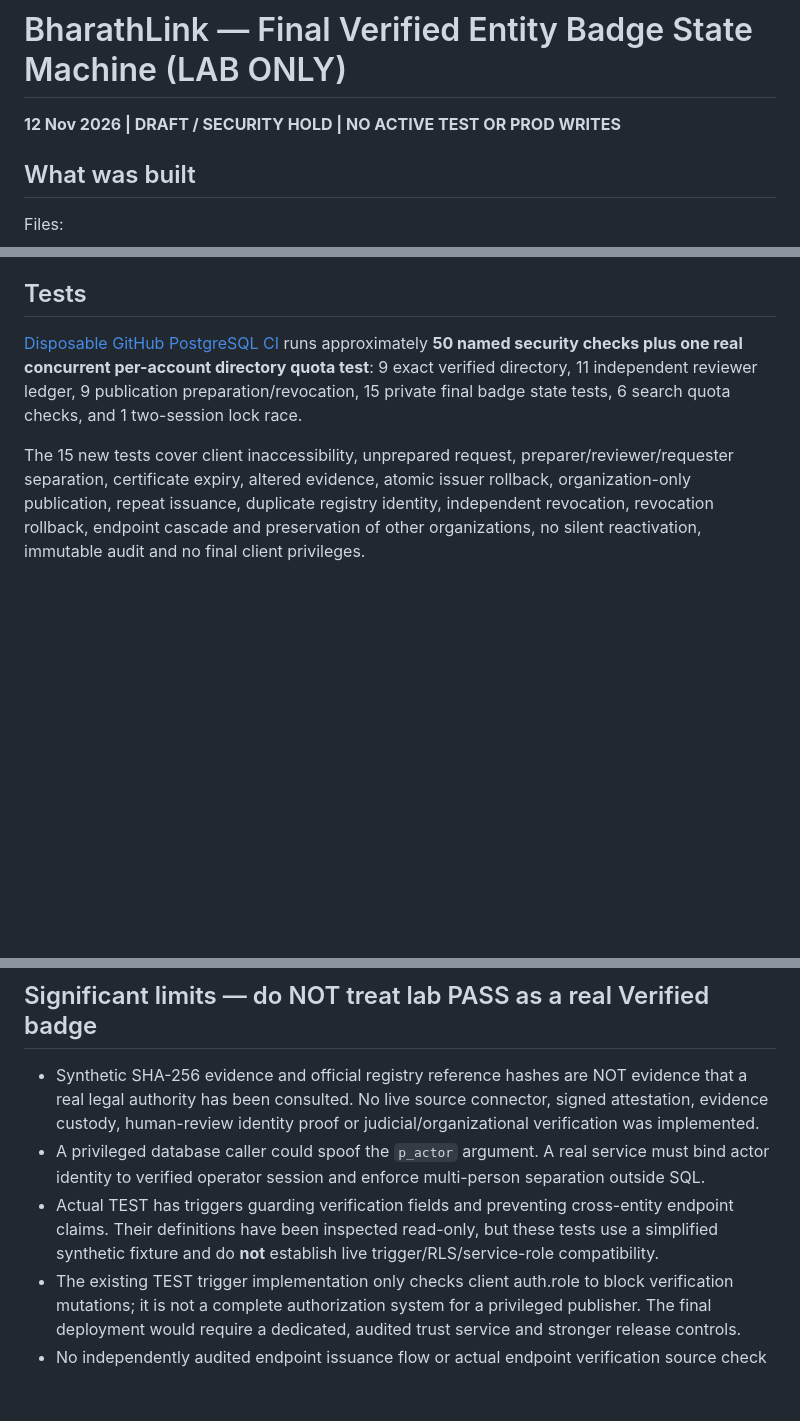
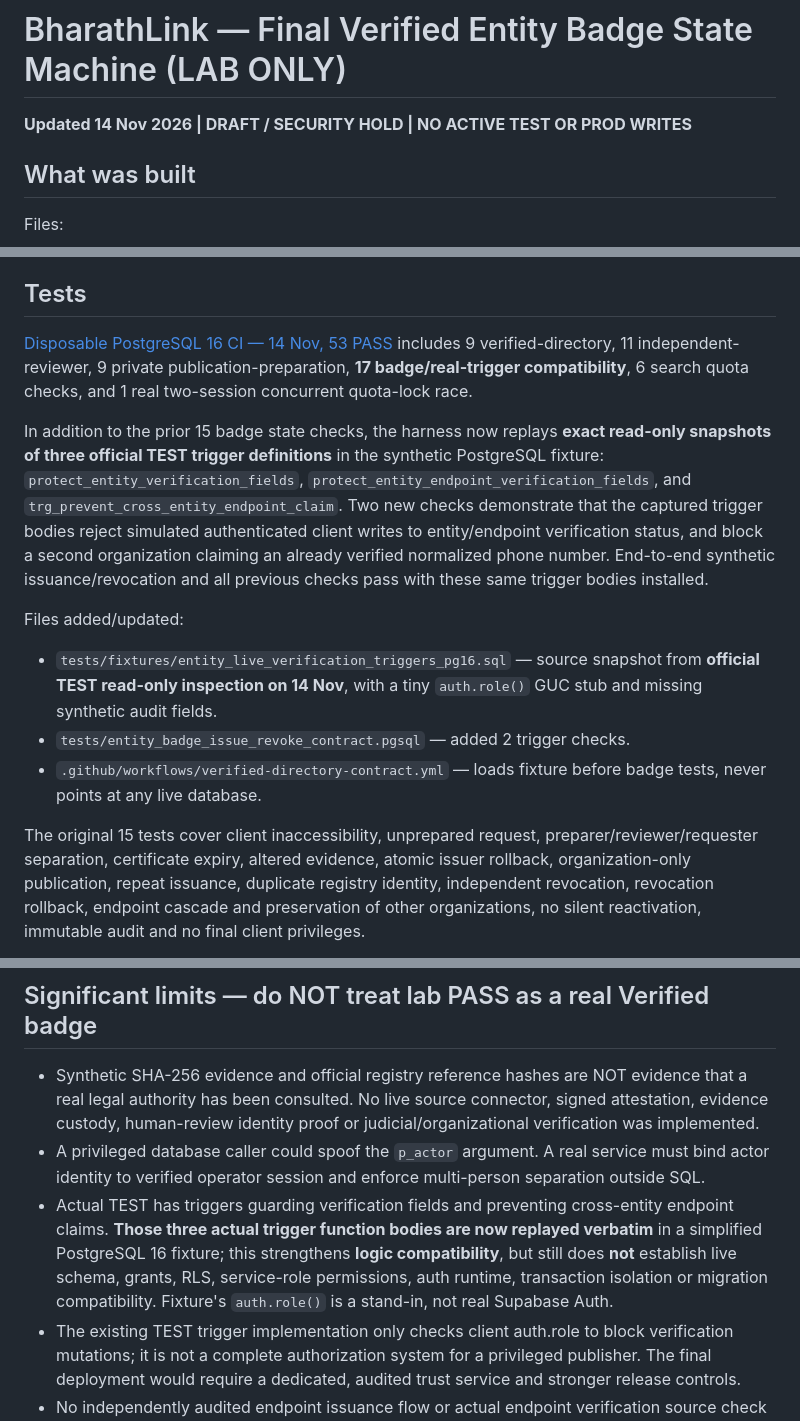
Before and after one commit to oreadsachin400-dev/bharathlink-demo, a Markdown page: docs/review-only/entity-badge-state-machine-lab-20261112.md, 3 parts joined by grey strips. Drawn GitHub-style; blank space fills up the shorter version.

Commit message:
docs(directory): record real TEST trigger replay and 53 passing lab contracts

```diff
--- a/docs/review-only/entity-badge-state-machine-lab-20261112.md
+++ b/docs/review-only/entity-badge-state-machine-lab-20261112.md
@@ -1,6 +1,6 @@
 # BharathLink — Final Verified Entity Badge State Machine (LAB ONLY)
 
-**12 Nov 2026 | DRAFT / SECURITY HOLD | NO ACTIVE TEST OR PROD WRITES**
+**Updated 14 Nov 2026 | DRAFT / SECURITY HOLD | NO ACTIVE TEST OR PROD WRITES**
 
 ## What was built
 
@@ -60,14 +60,32 @@ twice.
 
 ## Tests
 
-[Disposable GitHub PostgreSQL CI](https://github.com/oreadsachin400-dev/bharathlink-demo/actions/runs/43243545162)
-runs approximately **50 named security checks plus one real concurrent
-per-account directory quota test**:
-9 exact verified directory, 11 independent reviewer ledger,
-9 publication preparation/revocation, 15 private final badge state tests,
-6 search quota checks, and 1 two-session lock race.
+[Disposable PostgreSQL 16 CI — 14 Nov, 53 PASS](https://github.com/oreadsachin400-dev/bharathlink-demo/actions/runs/43604915899)
+includes 9 verified-directory, 11 independent-reviewer, 9 private
+publication-preparation, **17 badge/real-trigger compatibility**, 6 search
+quota checks, and 1 real two-session concurrent quota-lock race.
 
-The 15 new tests cover client inaccessibility, unprepared request,
+In addition to the prior 15 badge state checks, the harness now replays
+**exact read-only snapshots of three official TEST trigger definitions**
+in the synthetic PostgreSQL fixture:
+`protect_entity_verification_fields`,
+`protect_entity_endpoint_verification_fields`, and
+`trg_prevent_cross_entity_endpoint_claim`.
+Two new checks demonstrate that the captured trigger bodies reject
+simulated authenticated client writes to entity/endpoint verification
+status, and block a second organization claiming an already verified
+normalized phone number. End-to-end synthetic issuance/revocation and
+all previous checks pass with these same trigger bodies installed.
+
+Files added/updated:
+- `tests/fixtures/entity_live_verification_triggers_pg16.sql` — source snapshot
+  from **official TEST read-only inspection on 14 Nov**, with a tiny
+  `auth.role()` GUC stub and missing synthetic audit fields.
+- `tests/entity_badge_issue_revoke_contract.pgsql` — added 2 trigger checks.
+- `.github/workflows/verified-directory-contract.yml` — loads fixture
+  before badge tests, never points at any live database.
+
+The original 15 tests cover client inaccessibility, unprepared request,
 preparer/reviewer/requester separation, certificate expiry, altered evidence,
 atomic issuer rollback, organization-only publication, repeat issuance,
 duplicate registry identity, independent revocation, revocation rollback,
@@ -84,9 +102,12 @@ reactivation, immutable audit and no final client privileges.
   A real service must bind actor identity to verified operator session
   and enforce multi-person separation outside SQL.
 - Actual TEST has triggers guarding verification fields and preventing
-  cross-entity endpoint claims. Their definitions have been inspected
-  read-only, but these tests use a simplified synthetic fixture and do
-  **not** establish live trigger/RLS/service-role compatibility.
+  cross-entity endpoint claims. **Those three actual trigger function
+  bodies are now replayed verbatim** in a simplified PostgreSQL 16
+  fixture; this strengthens **logic compatibility**, but still does
+  **not** establish live schema, grants, RLS, service-role permissions,
+  auth runtime, transaction isolation or migration compatibility.
+  Fixture's `auth.role()` is a stand-in, not real Supabase Auth.
 - The existing TEST trigger implementation only checks client auth.role
   to block verification mutations; it is not a complete authorization
   system for a privileged publisher. The final deployment would require
```
